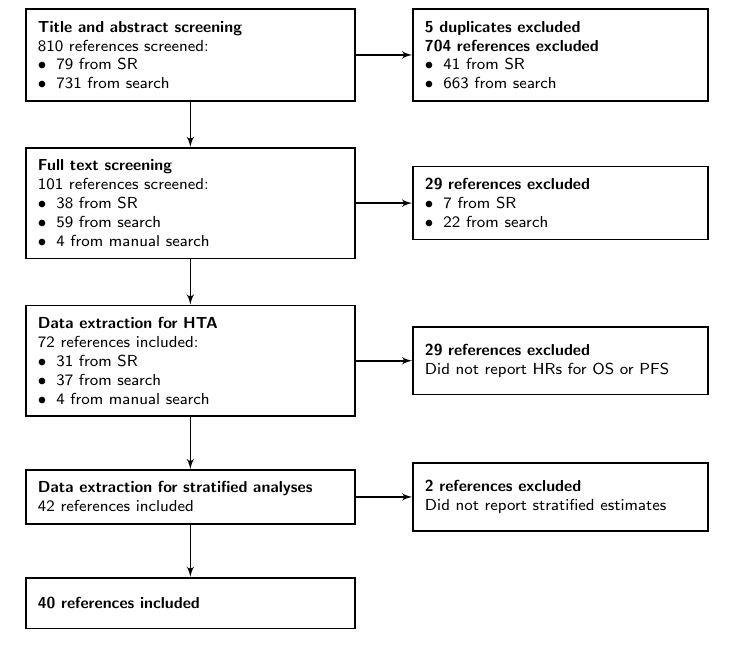
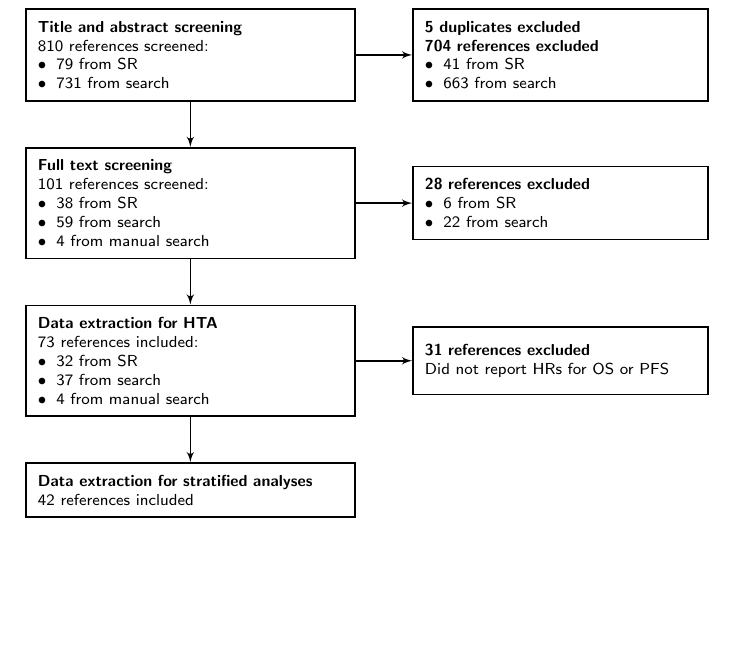
Before and after one commit to multinormal/fhi.rrmm-em.2022, a LaTeX document (manuscript/flow-diagram/flow.tex): part of the page, cut so that both start at the same text, the shorter picture padded with empty space. Compiled offline with pdfLaTeX.

Commit message:
Updated flow diagram (#16)

```diff
--- a/manuscript/flow-diagram/flow.tex
+++ b/manuscript/flow-diagram/flow.tex
@@ -67,28 +67,24 @@
           \item 4 from manual search
         \end{itemize}
       };
-      & \node [block_left] (excluded2) {\textbf{29 references excluded} \\
+      & \node [block_left] (excluded2) {\textbf{28 references excluded} \\
           \begin{itemize}[leftmargin=*, nolistsep]
-            \item 7 from SR
+            \item 6 from SR
             \item 22 from search
           \end{itemize}}; \\
       % Data extraction 1
       \node [block_assign] (data1) {\textbf{Data extraction for HTA} \\
-        72 references included:
+        73 references included:
         \begin{itemize}[leftmargin=*, nolistsep]
-          \item 31 from SR
+          \item 32 from SR
           \item 37 from search
           \item 4 from manual search
         \end{itemize}};
-      & \node [block_left] (excluded3) {\textbf{29 references excluded} \\
+      & \node [block_left] (excluded3) {\textbf{31 references excluded} \\
           Did not report HRs for OS or PFS}; \\
       % Data extraction 2
       \node [block_assign] (data2) {\textbf{Data extraction for stratified analyses} \\
-        42 references included};
-      & \node [block_left] (excluded4) {\textbf{2 references excluded} \\
-          Did not report stratified estimates}; \\
-      % Included
-      \node [block_assign] (included) {\textbf{40 references included}};\\
+        42 references included};\\
     };% end matrix
     % connecting nodes with paths
     \begin{scope}[every path/.style=line]
@@ -99,8 +95,6 @@
       \path (full_text) -- (data1);
       \path (data1) -- (excluded3);
       \path (data1) -- (data2);
-      \path (data2) -- (excluded4);
-      \path (data2) -- (included);
     \end{scope}
   \end{tikzpicture}
 \end{center}
```
Also changed, not shown: manuscript/flow-diagram/flow.pdf, 2 other files.
